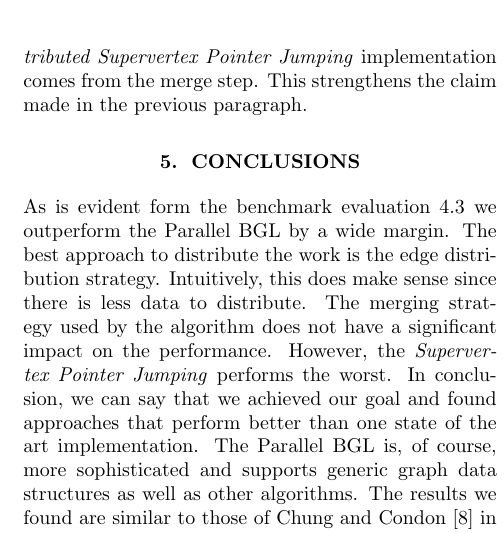
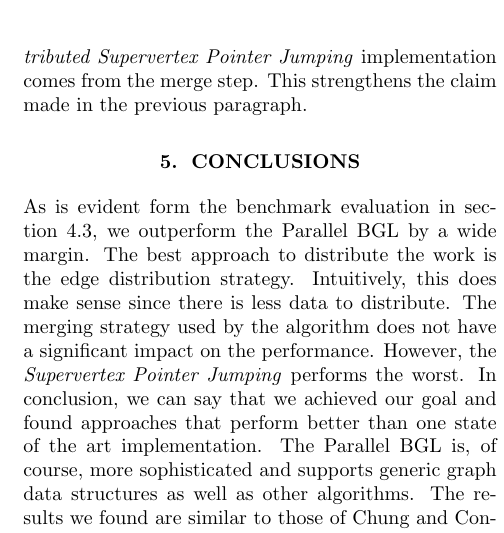
Before and after one commit to ansamuel/parallel-boruvka-project-report, a LaTeX paper (report/report.tex): part of one column of page 7 of 8, cut so that both start at the same text. Compiled offline with pdfLaTeX.

Commit message:
Fix wrong reference sentence

```diff
--- a/report/report.tex
+++ b/report/report.tex
@@ -597,14 +597,14 @@ comes from the merge step. This strengthens the claim made in the previous parag
 % such as high-level statements (e.g., we believe that .... is the right
 % approach to .... Even though we only considered x, the
 % .... technique should be applicable ....)
-As is evident form the benchmark evaluation \ref{sec:results} we outperform the Parallel BGL by a wide margin. The best
-approach to distribute the work is the edge distribution strategy. Intuitively, this does make sense since there is less
-data to distribute. The merging strategy used by the algorithm does not have a significant impact on the performance.
-However, the \emph{Supervertex Pointer Jumping} performs the worst. In conclusion, we can say that we achieved our goal
-and found approaches that perform better than one state of the art implementation. The Parallel BGL is, of course, more
-sophisticated and supports generic graph data structures as well as other algorithms. The results we found are similar
-to those of Chung and Condon \cite{chung1996parallel} in that supervertex pointer jumping performes worse than pointer
-jumping on structured and random graphs.
+As is evident form the benchmark evaluation in section \ref{sec:results}, we outperform the Parallel BGL by a wide
+margin. The best approach to distribute the work is the edge distribution strategy. Intuitively, this does make sense
+since there is less data to distribute. The merging strategy used by the algorithm does not have a significant impact on
+the performance. However, the \emph{Supervertex Pointer Jumping} performs the worst. In conclusion, we can say that we
+achieved our goal and found approaches that perform better than one state of the art implementation. The Parallel BGL
+is, of course, more sophisticated and supports generic graph data structures as well as other algorithms. The results we
+found are similar to those of Chung and Condon \cite{chung1996parallel} in that supervertex pointer jumping performes
+worse than pointer jumping on structured and random graphs.
 
 \mypar{Future Work}
 % You can also formulate next steps if you want. Be brief. After the conclusions there are only the references.
```
